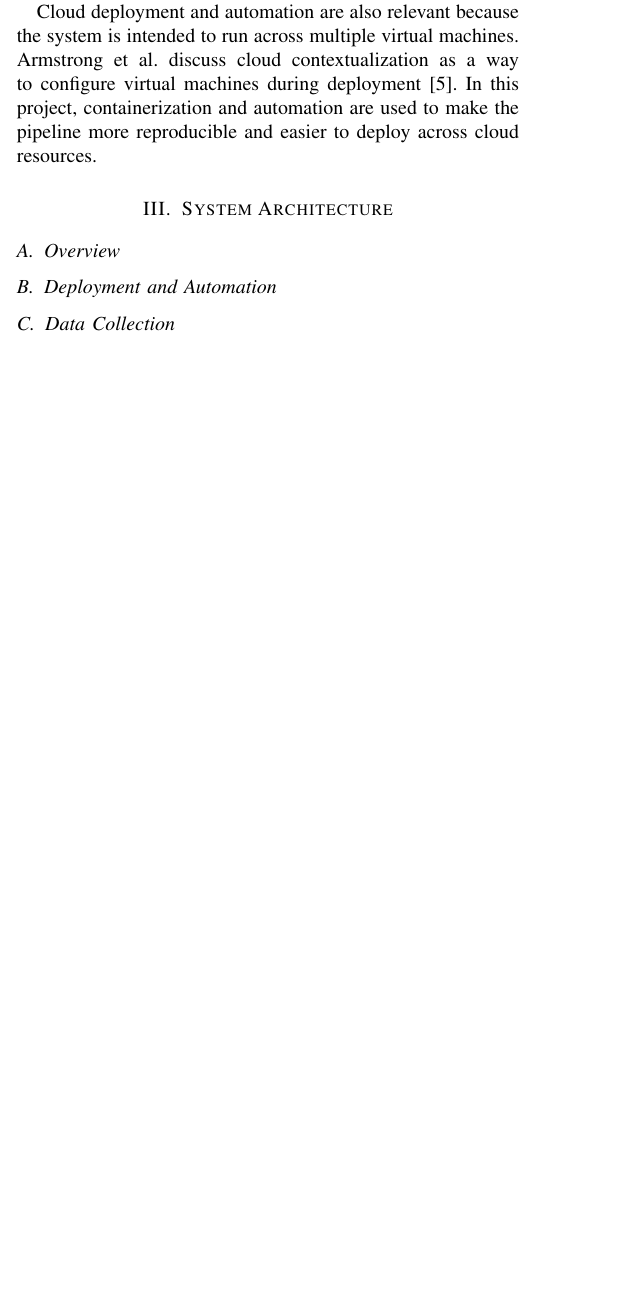
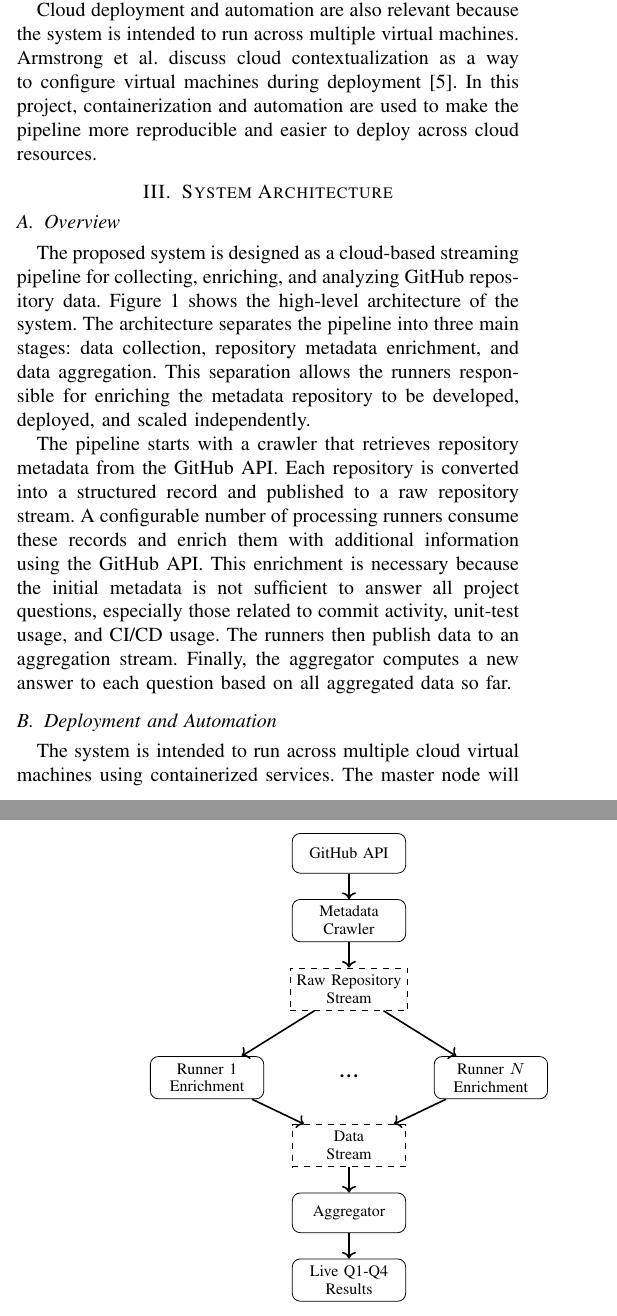
Before and after one commit to tj-chakravarthy/Data-Engineering-II-Project-2, a LaTeX paper (report/main.tex): part of one column of page 1 of 2 before the commit and two parts of the columns of pages 1 and 2 of 2 after it, the two joined at a grey line, cut so that both start at the same text, the shorter picture padded with empty space. Compiled offline with pdfLaTeX.

Commit message:
Add System Architecture Section to report

```diff
--- a/report/main.tex
+++ b/report/main.tex
@@ -10,7 +10,9 @@
 \usepackage{xcolor}
 \usepackage{url}
 \usepackage{float}
+\usepackage{tikz}
 \usepackage[colorlinks=true,linkcolor=black,urlcolor=blue,citecolor=black]{hyperref}
+\usetikzlibrary{positioning,arrows.meta}
 
 
 \hypersetup{
@@ -116,6 +118,22 @@ and easier to deploy across cloud resources.
 \label{sec:architecture}
 
 \subsection{Overview}
-% Describe the full system pipeline Fig.~\ref{fig:architecture}.
+The proposed system is designed as a cloud-based streaming pipeline for
+collecting, enriching, and analyzing GitHub repository data.
+Figure~\ref{fig:architecture} shows the high-level architecture of the system.
+The architecture separates the pipeline into three main stages: data collection,
+repository metadata enrichment, and data aggregation. This separation allows the
+runners responsible for enriching the metadata repository to be developed,
+deployed, and scaled independently.
+
+The pipeline starts with a crawler that retrieves repository metadata from the
+GitHub API. Each repository is converted into a structured record and published
+to a raw repository stream. A configurable number of processing runners consume
+these records and enrich them with additional information using the GitHub API.
+This enrichment is necessary because the initial metadata is not sufficient to
+answer all project questions, especially those related to commit activity,
+unit-test usage, and CI/CD usage. The runners then publish data to an
+aggregation stream. Finally, the aggregator computes a new answer to each
+question based on all aggregated data so far.
 
 \begin{figure}[!t]
@@ -127,12 +140,56 @@ and easier to deploy across cloud resources.
-    \label{fig:architecture}
+\centering
+\begin{tikzpicture}[
+    node distance=0.45cm,
+    component/.style={
+        rectangle,
+        draw,
+        rounded corners,
+        align=center,
+        minimum width=2.0cm,
+        minimum height=0.7cm,
+        font=\footnotesize
+    },
+    stream/.style={
+        rectangle,
+        draw,
+        dashed,
+        align=center,
+        minimum width=2.0cm,
+        minimum height=0.6cm,
+        font=\footnotesize
+    },
+    arrow/.style={->, thick}
+]
+
+\node[component] (github) {GitHub API};
+\node[component, below=of github] (crawler) {Metadata\\Crawler};
+\node[stream, below=of crawler] (raw) {Raw Repository\\Stream};
+
+\node[component, below left=0.8cm and 0.45cm of raw] (runner1) {Runner 1\\Enrichment};
+\node[below=1.00cm of raw, font=\Large] (runnerdot) {...};
+\node[component, below right=0.8cm and 0.45cm of raw] (runnern) {Runner $N$\\Enrichment};
+
+\node[stream, below=2.0cm of raw] (processed) {Data\\Stream};
+\node[component, below=of processed] (aggregator) {Aggregator};
+\node[component, below=of aggregator] (results) {Live Q1-Q4\\Results};
+
+\draw[arrow] (github) -- (crawler);
+\draw[arrow] (crawler) -- (raw);
+\draw[arrow] (raw) -- (runner1);
+\draw[arrow] (raw) -- (runnern);
+\draw[arrow] (runner1) -- (processed);
+\draw[arrow] (runnern) -- (processed);
+\draw[arrow] (processed) -- (aggregator);
+\draw[arrow] (aggregator) -- (results);
+
+\end{tikzpicture}
+\caption{High-level architecture of the GitHub analytics system. The crawler
+collects repository metadata, runners enrich the records using additional
+GitHub API requests, and the aggregator continuously updates the analytics
+results.}
+\label{fig:architecture}
 \end{figure}
 
 \subsection{Deployment and Automation}
-% Explain:
-% - Docker containers,
-% - 5-VM layout,
-% - head VM and worker VMs,
-% - cloud-init for VM setup,
-% - Docker Swarm or scripts for automated deployment,
-% - how services can be scaled without manually configuring each VM.
-% - etc.
+The system is intended to run across multiple cloud virtual machines using
+containerized services. The master node will host the coordination services,
@@ -149,7 +227,2 @@ and easier to deploy across cloud resources.
 
-\subsection{Stream Processing with Apache Pulsar}
-% Explain:
-% - crawler acts as producer,
-% - repository records are published to a Pulsar topic,
-% - workers act as consumers
-% - etc.
+The collected metadata provides the initial information needed by the pipeline.
@@ -163,0 +235,2 @@ and easier to deploy across cloud resources.
+\subsection{Enrichment and Aggregation}
+The runners enrich repository records by retrieving the additional information
```
Also changed, not shown: report/main.tex (67 more changed lines).
